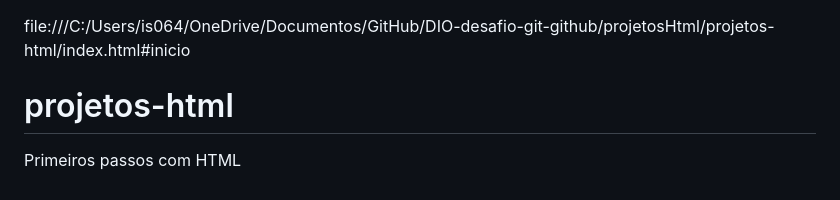
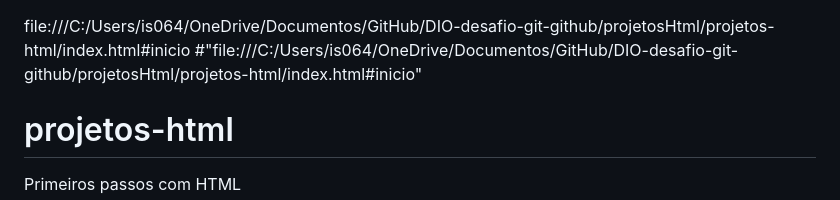
Before and after one commit to DaihSeven/projetos-html, a Markdown page: README.md, the part around the change. Drawn GitHub-style.

Commit message:
Update README.md
file:///C:/Users/is064/OneDrive/Documentos/GitHub/DIO-desafio-git-github/projetosHtml/projetos-html/index.html#inicio

```diff
--- a/README.md
+++ b/README.md
@@ -1,4 +1,5 @@
 file:///C:/Users/is064/OneDrive/Documentos/GitHub/DIO-desafio-git-github/projetosHtml/projetos-html/index.html#inicio
+#"file:///C:/Users/is064/OneDrive/Documentos/GitHub/DIO-desafio-git-github/projetosHtml/projetos-html/index.html#inicio"
 # projetos-html
 Primeiros passos com HTML
 
```
